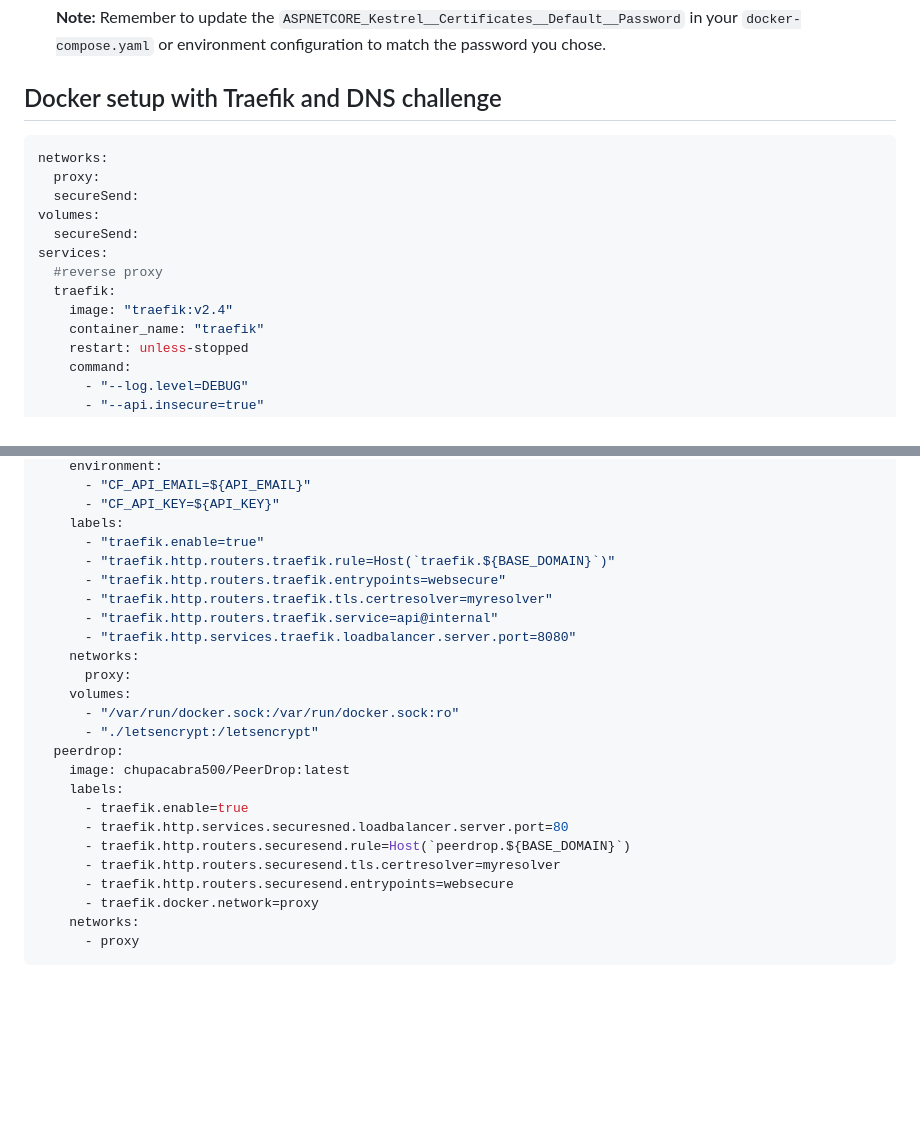
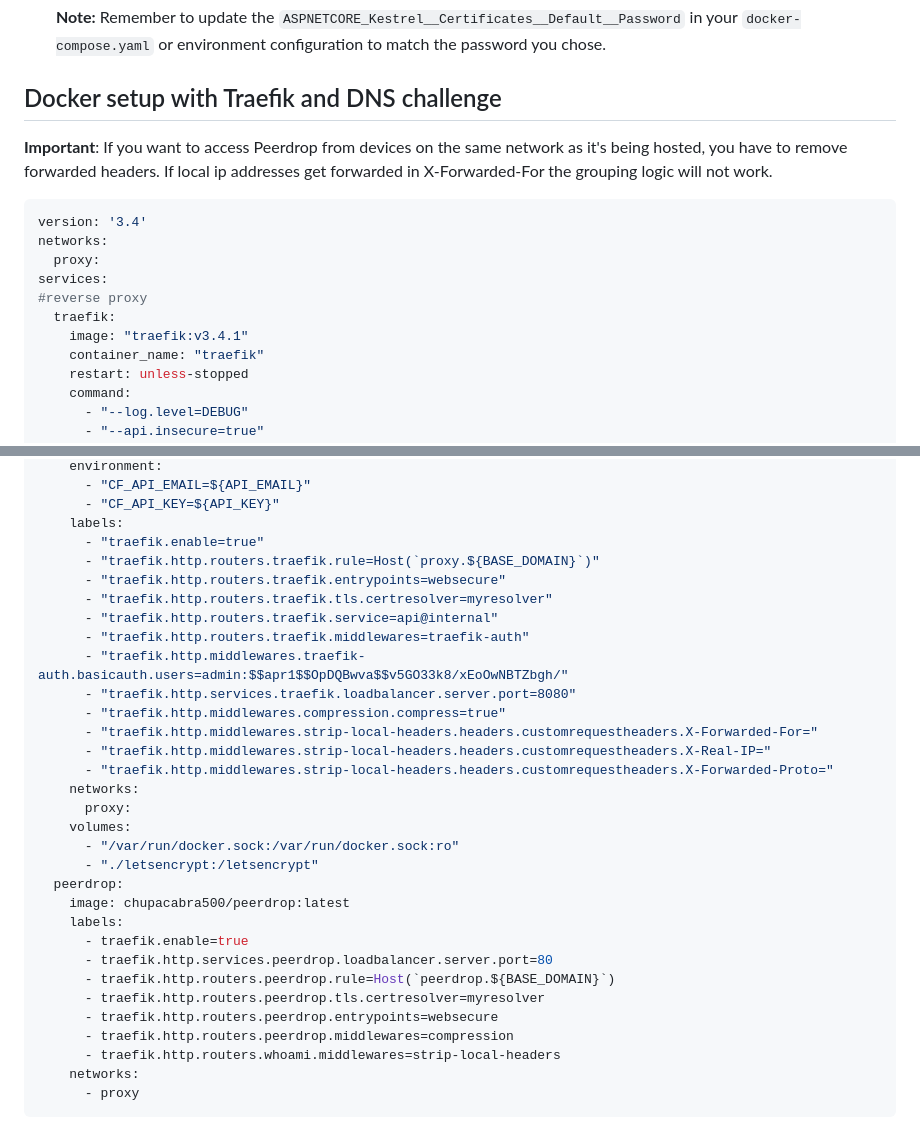
Before and after one commit to radek00/PeerDrop, a Markdown page: README.md, 2 parts joined by grey strips. Drawn GitHub-style; blank space fills up the shorter version.

Commit message:
update readme configuration

````diff
--- a/README.md
+++ b/README.md
@@ -64,16 +64,16 @@ For local development and testing with HTTPS, you can generate a self-signed cer
     **Note:** Remember to update the `ASPNETCORE_Kestrel__Certificates__Default__Password` in your `docker-compose.yaml` or environment configuration to match the password you chose.
 
 ## Docker setup with Traefik and DNS challenge
+
+**Important**: If you want to access Peerdrop from devices on the same network as it's being hosted, you have to remove forwarded headers. If local ip addresses get forwarded in X-Forwarded-For the grouping logic will not work.
 ```yaml
+version: '3.4'
 networks:
   proxy:
-  secureSend:
-volumes:
-  secureSend:
 services:
-  #reverse proxy
+#reverse proxy
   traefik:
-    image: "traefik:v2.4"
+    image: "traefik:v3.4.1"
     container_name: "traefik"
     restart: unless-stopped
     command:
@@ -106,25 +106,32 @@ services:
       - "CF_API_KEY=${API_KEY}"
     labels:
       - "traefik.enable=true"
-      - "traefik.http.routers.traefik.rule=Host(`traefik.${BASE_DOMAIN}`)"
+      - "traefik.http.routers.traefik.rule=Host(`proxy.${BASE_DOMAIN}`)"
       - "traefik.http.routers.traefik.entrypoints=websecure"
       - "traefik.http.routers.traefik.tls.certresolver=myresolver"
       - "traefik.http.routers.traefik.service=api@internal"
+      - "traefik.http.routers.traefik.middlewares=traefik-auth"
+      - "traefik.http.middlewares.traefik-auth.basicauth.users=admin:$$apr1$$OpDQBwva$$v5GO33k8/xEoOwNBTZbgh/"
       - "traefik.http.services.traefik.loadbalancer.server.port=8080"
+      - "traefik.http.middlewares.compression.compress=true"
+      - "traefik.http.middlewares.strip-local-headers.headers.customrequestheaders.X-Forwarded-For="
+      - "traefik.http.middlewares.strip-local-headers.headers.customrequestheaders.X-Real-IP="
+      - "traefik.http.middlewares.strip-local-headers.headers.customrequestheaders.X-Forwarded-Proto="
     networks:
       proxy:
     volumes:
       - "/var/run/docker.sock:/var/run/docker.sock:ro"
       - "./letsencrypt:/letsencrypt"
   peerdrop:
-    image: chupacabra500/PeerDrop:latest
+    image: chupacabra500/peerdrop:latest
     labels:
       - traefik.enable=true
-      - traefik.http.services.securesned.loadbalancer.server.port=80
-      - traefik.http.routers.securesend.rule=Host(`peerdrop.${BASE_DOMAIN}`)
-      - traefik.http.routers.securesend.tls.certresolver=myresolver
-      - traefik.http.routers.securesend.entrypoints=websecure
-      - traefik.docker.network=proxy
+      - traefik.http.services.peerdrop.loadbalancer.server.port=80
+      - traefik.http.routers.peerdrop.rule=Host(`peerdrop.${BASE_DOMAIN}`)
+      - traefik.http.routers.peerdrop.tls.certresolver=myresolver
+      - traefik.http.routers.peerdrop.entrypoints=websecure
+      - traefik.http.routers.peerdrop.middlewares=compression
+      - traefik.http.routers.whoami.middlewares=strip-local-headers
     networks:
       - proxy
 ```
````
